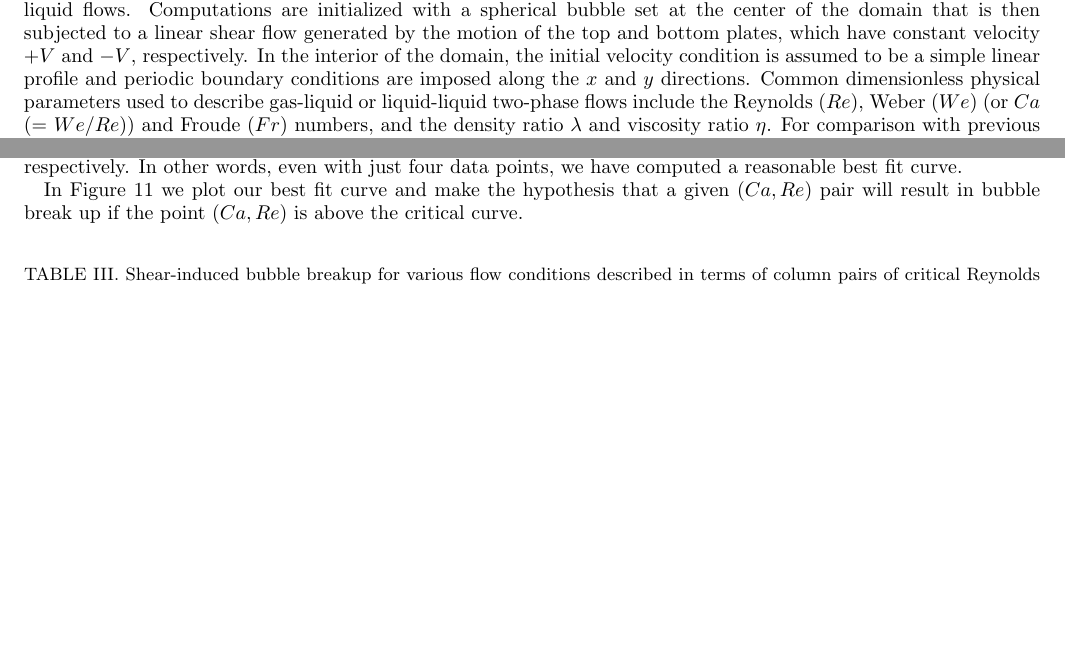
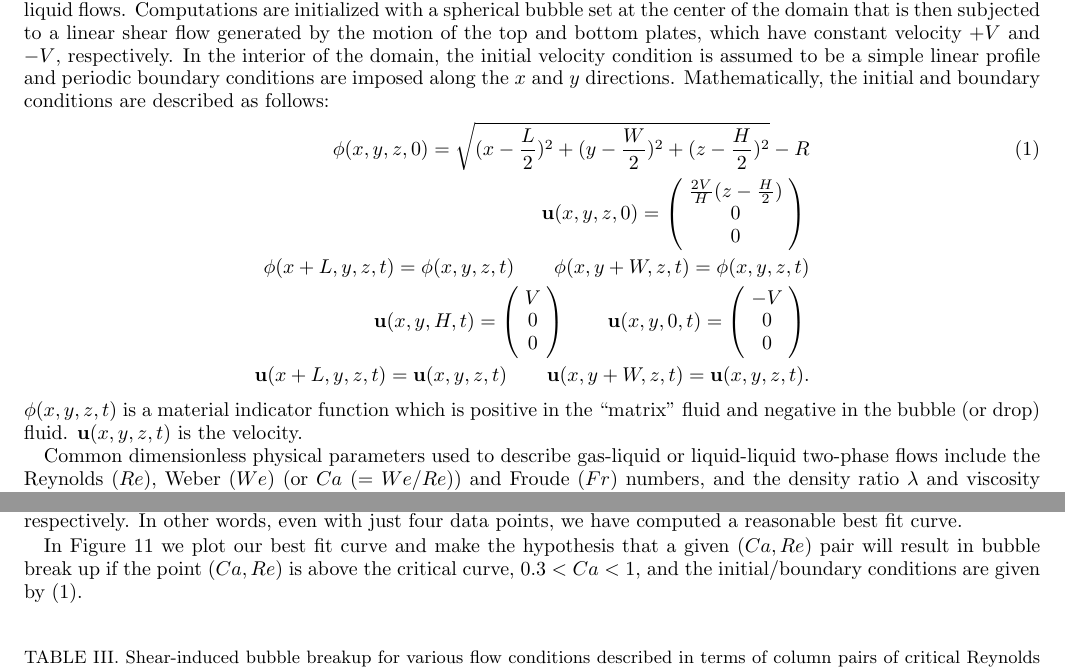
Before and after one commit to Edwin-Jimenez/BubbleDeformationPaper, a LaTeX paper (Bubble-deformation.tex): two parts of pages 2 and 12 of 15, joined at a grey line, cut so that both start at the same text, the shorter picture padded with empty space. Compiled offline with pdfLaTeX.

Commit message:
incorporated Fig12 from Mitsuhiro, added mathematical description of the ICs and BCs

```diff
--- a/Bubble-deformation.tex
+++ b/Bubble-deformation.tex
@@ -299,6 +299,29 @@ linear shear flow generated by the motion of the top and bottom plates, which
 have constant velocity $+V$ and $-V$, respectively.  In the interior of the
 domain, the initial velocity condition is assumed to be a simple linear profile
 and periodic boundary conditions are imposed along the $x$ and $y$ directions.
+Mathematically, the initial and boundary conditions are described as
+follows:
+\begin{eqnarray}
+	\phi(x,y,z,0)=\sqrt{(x-\frac{L}{2})^{2}+(y-\frac{W}{2})^{2}+
+	(z-\frac{H}{2})^{2}}-R \label{IC_BC} \\
+	\bmu(x,y,z,0)=\left( \begin{array}{c}
+		\frac{2V}{H}(z-\frac{H}{2}) \\ 0 \\ 0
+	\end{array} \right) \nonumber \\
+	\phi(x+L,y,z,t)=\phi(x,y,z,t) \hspace{20pt}
+	\phi(x,y+W,z,t)=\phi(x,y,z,t) \nonumber \\
+	\bmu(x,y,H,t)=\left( \begin{array}{c}
+		                V \\ 0 \\ 0
+	\end{array} \right)  \hspace{20pt}
+	\bmu(x,y,0,t)=\left( \begin{array}{c}
+		                -V \\ 0 \\ 0
+	\end{array} \right)  \nonumber \\
+	\bmu(x+L,y,z,t)=\bmu(x,y,z,t) \hspace{20pt}
+	\bmu(x,y+W,z,t)=\bmu(x,y,z,t). \nonumber
+\end{eqnarray}
+$\phi(x,y,z,t)$ is a material indicator function which is positive
+in the ``matrix'' fluid and negative in the bubble (or drop) fluid.
+$\bmu(x,y,z,t)$ is the velocity.
+
 Common dimensionless physical parameters used to describe gas-liquid or
 liquid-liquid two-phase flows include the Reynolds ($Re$), Weber ($We$) (or
 $Ca$ (= $We/Re$)) and Froude ($Fr$) numbers, and the density ratio $\lambda$
@@ -947,7 +970,9 @@ four data points, we have computed a reasonable best fit curve.
 
 In Figure~\ref{fig:CaRecFit} we plot our best fit curve and make the
 hypothesis that a given $(Ca,Re)$ pair will result in bubble break up
-if the point $(Ca,Re)$ is above the critical curve.
+if the point $(Ca,Re)$ is above the critical curve,
+$0.3<Ca<1$, and the initial/boundary conditions are given
+by (\ref{IC_BC}).
 
 %
 \begin{table}[tbh]
@@ -985,7 +1010,9 @@ Critical Reynolds number $Re_c$  & 93   & 67   & 43   & 35   \\
 	given data that we computed, it is suggested that
 	a ``bubble break-up map''
 	can be derived, in which for the conditions that
-	$\lambda$ = $\eta$ = 1.0 $\times$ $10^{-3}$ and $0<Ca<1$, one
+	$\lambda$ = $\eta$ = 1.0 $\times$ $10^{-3}$, $0.3<Ca<1$, and
+        the initial/boundary conditions are given by (\ref{IC_BC}),
+	one
 	can predict whether a given $(Ca,Re)$ pair will result in shear
 	induced bubble break-up or not.
 	   }
```
Also changed, not shown: figures/Fig12-Critical-Re.jpg (added), Bubble-deformation.tex (2 more changed lines).
